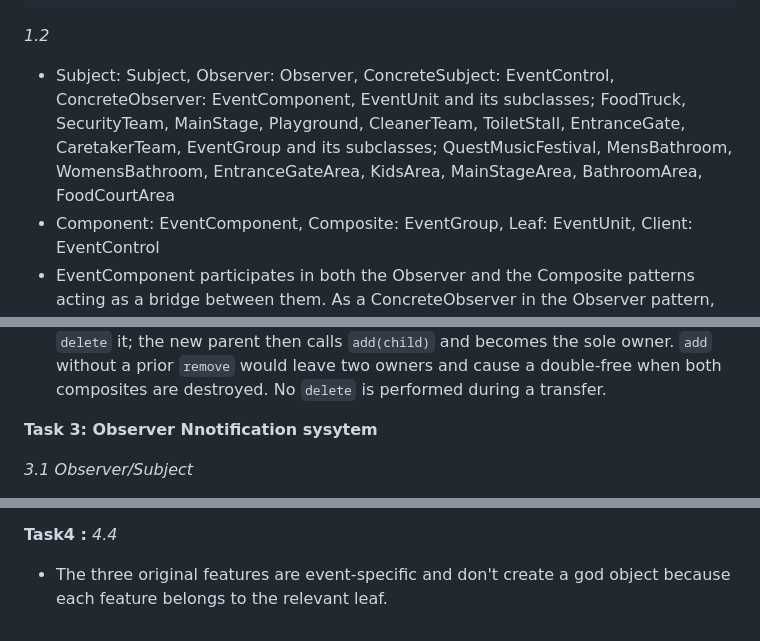
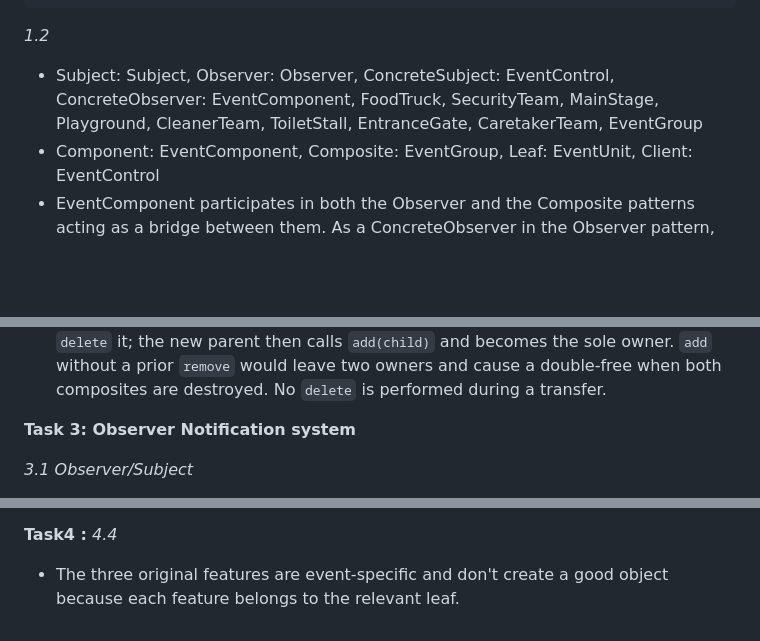
Before and after one commit to u24820360-ops/COS214_Prac3, a Markdown page: Written_Answers.md, 3 parts joined by grey strips. GitHub-like rendering; blank space fills up the shorter version.

Commit message:
Written answers clean up. Spell check and aligning with the updated vpp file

```diff
--- a/Written_Answers.md
+++ b/Written_Answers.md
@@ -59,7 +59,7 @@ Quest Music Festival
 
 _1.2_
 
--    Subject: Subject, Observer: Observer, ConcreteSubject: EventControl, ConcreteObserver: EventComponent, EventUnit and its subclasses; FoodTruck, SecurityTeam, MainStage, Playground, CleanerTeam, ToiletStall, EntranceGate, CaretakerTeam, EventGroup and its subclasses; QuestMusicFestival, MensBathroom, WomensBathroom, EntranceGateArea, KidsArea, MainStageArea, BathroomArea, FoodCourtArea
+-    Subject: Subject, Observer: Observer, ConcreteSubject: EventControl, ConcreteObserver: EventComponent, FoodTruck, SecurityTeam, MainStage, Playground, CleanerTeam, ToiletStall, EntranceGate, CaretakerTeam, EventGroup
 -    Component: EventComponent, Composite: EventGroup, Leaf: EventUnit, Client: EventControl
 -    EventComponent participates in both the Observer and the Composite patterns acting as a bridge between them. As a ConcreteObserver in the Observer pattern, EventComponent implements the update operation used to receive pushed notifications from the Subject and allows each concrete component to react according to its own behaviour. It receives pushed notifications that it would need to act accordingly on. As a Component in the Composite pattern, EventComponent provides the common interface for both EventGroup and EventUnit and allows the client to treat individual units and groups uniformly.
 -    EventControl participates in both the Observer and the Composite patterns. As a ConcreteSubject in the Observer pattern, it has the implementation of the subject being observed and it implements the functionality to store objects that are observing it and sends update notifications to these objects. As a Client in the Composite pattern, it manipulates the objects that comprise the composite.
@@ -87,7 +87,7 @@ _2.4 Memory Management_
 - `EventGroup` owns its children. The destructor iterates the `children` vector and `delete`s each child. A leaf destructor releases only that leaf. A nested `EventGroup` destructor repeats the same walk, so deleting the root `questFestival` releases the entire owned subtree. Each node has exactly one owning parent, so each object is deleted exactly once.
 - Transfer rule: a component belongs to at most one composite at a time. To move a child, the old parent calls `remove(child)`, which unlinks the pointer and does not `delete` it; the new parent then calls `add(child)` and becomes the sole owner. `add` without a prior `remove` would leave two owners and cause a double-free when both composites are destroyed. No `delete` is performed during a transfer.
 
-__Task 3: Observer Nnotification sysytem__
+__Task 3: Observer Notification system__
 
 _3.1 Observer/Subject_
 
@@ -124,4 +124,4 @@ _3.5_
 
 __Task4 :__
 _4.4_
-- The three original features are event-specific and don't create a god object because each feature belongs to the relevant leaf.
+- The three original features are event-specific and don't create a good object because each feature belongs to the relevant leaf.
```
